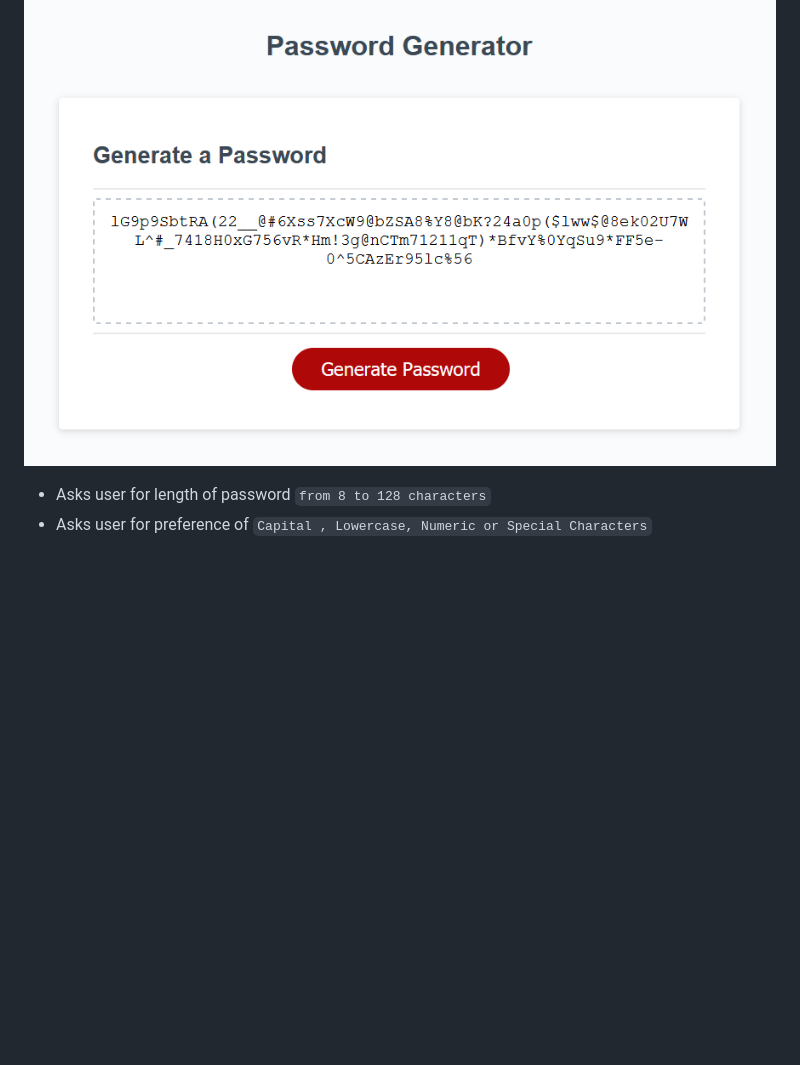
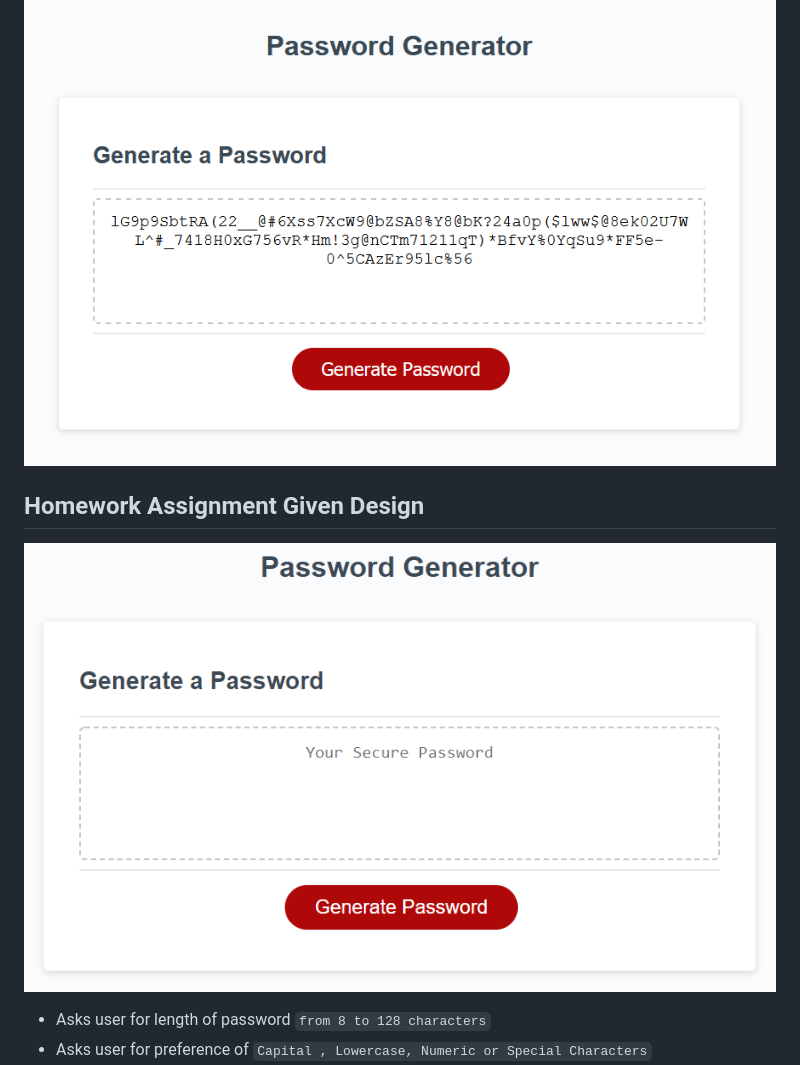
Before and after one commit to brandonnorsworthy/uta-password-generator, a Markdown page: README.md, the part around the change. Rendered like a GitHub page; pictures changed too: assets/img/given.png (added); blank space fills up the shorter version.

Commit message:
added given design

````diff
--- a/README.md
+++ b/README.md
@@ -8,6 +8,10 @@ Generates random passwords built using characters based on criteria that was sel
 
 ![Demo](./assets/img/demo_desktop.png)
 
+## Homework Assignment Given Design
+
+![Given Design](./assets/img/given.png)
+
 - Asks user for length of password ```from 8 to 128 characters```
 - Asks user for preference of ```Capital , Lowercase, Numeric or Special Characters```
 - If user selects none password defaults to all caps
````
